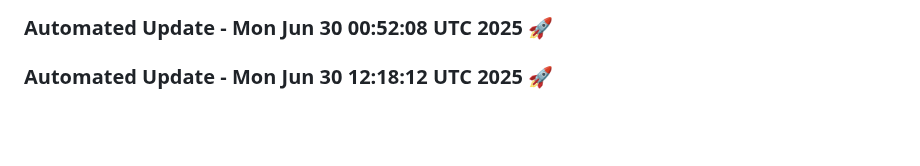
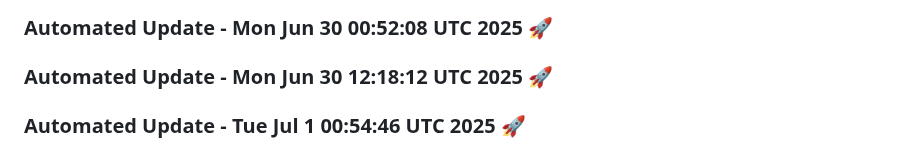
Before and after one commit to tanishq20011430/ContentGenAI, a Markdown page: README.md, the part around the change. Rendered like a GitHub page; blank space fills up the shorter version.

Commit message:
Automated daily update: Tue Jul  1 00:54:46 UTC 2025

```diff
--- a/README.md
+++ b/README.md
@@ -611,3 +611,6 @@ License
 
 
 ### Automated Update - Mon Jun 30 12:18:12 UTC 2025 🚀
+
+
+### Automated Update - Tue Jul  1 00:54:46 UTC 2025 🚀
```
